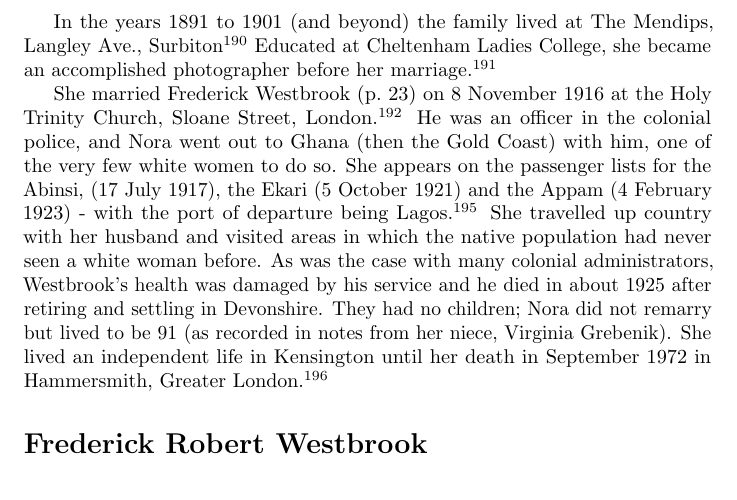
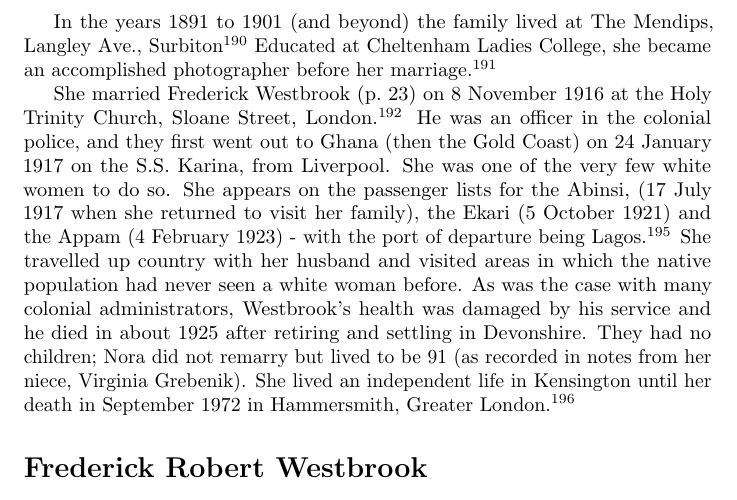
Before and after one commit to samwilson/cfb, a LaTeX book (main.tex, which reads biographies/Nora_Katie_Munday.tex): part of page 23 of 83, cut so that both start at the same text. Compiled offline with pdfLaTeX.

Commit message:
Update Nora_Katie_Munday.tex

```diff
--- a/biographies/Nora_Katie_Munday.tex
+++ b/biographies/Nora_Katie_Munday.tex
@@ -5,4 +5,4 @@ Nora was born at 7.45pm on 5 June 1881 at  Shalston Villas, Surbiton Hill,  Surb
 In the years  1891 to 1901 (and beyond) the family lived at The Mendips, Langley Ave., Surbiton \cite{NoraMundayResidence}  Educated at Cheltenham Ladies College, she became an accomplished photographer before her marriage.
 \cite{NoraMundayOccupation}
 
-She married Frederick Westbrook (\p{Frederick_Westbrook}) on 8 November 1916 at the Holy Trinity Church, Sloane Street, London \cite{NoraMundayMarriage}.  He was an officer in the colonial police, and Nora went out to Ghana (then the Gold Coast) with him, one of the very few white women to do so. She appears on the passenger lists for the Abinsi, (17 July 1917), the Ekari (5 October 1921) and the Appam (4 February 1923) - with the port of departure being Lagos \cite{NoraMundayTravel}. She travelled up country with her husband and visited areas in which the native population had never seen a white woman before. As was the case with many colonial administrators, Westbrook's health was damaged by his service and he died in about 1925 after retiring and settling in Devonshire. They had no children; Nora did not remarry but lived to be 91 (as recorded in notes from her niece, Virginia Grebenik). She lived an independent life in Kensington until her death in September 1972 in 	Hammersmith, Greater London \cite{NoraMundayDeath}.
+She married Frederick Westbrook (\p{Frederick_Westbrook}) on 8 November 1916 at the Holy Trinity Church, Sloane Street, London \cite{NoraMundayMarriage}.  He was an officer in the colonial police, and they first went out to Ghana (then the Gold Coast) on 24 January 1917 on the S.S. Karina, from Liverpool. She was one of the very few white women to do so. She appears on the passenger lists for the Abinsi, (17 July 1917 when she returned to visit her family), the Ekari (5 October 1921) and the Appam (4 February 1923) - with the port of departure being Lagos \cite{NoraMundayTravel}. She travelled up country with her husband and visited areas in which the native population had never seen a white woman before. As was the case with many colonial administrators, Westbrook's health was damaged by his service and he died in about 1925 after retiring and settling in Devonshire. They had no children; Nora did not remarry but lived to be 91 (as recorded in notes from her niece, Virginia Grebenik). She lived an independent life in Kensington until her death in September 1972 in 	Hammersmith, Greater London \cite{NoraMundayDeath}.
```
